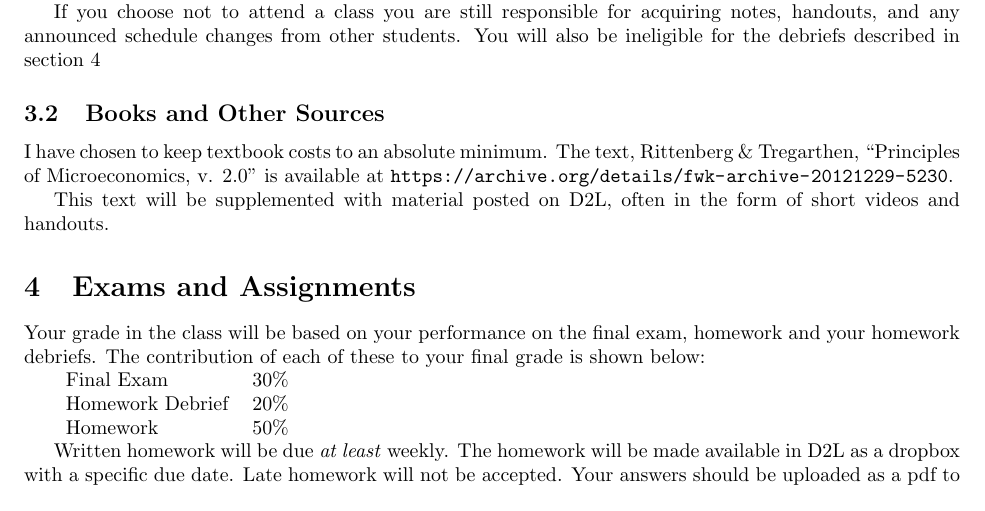
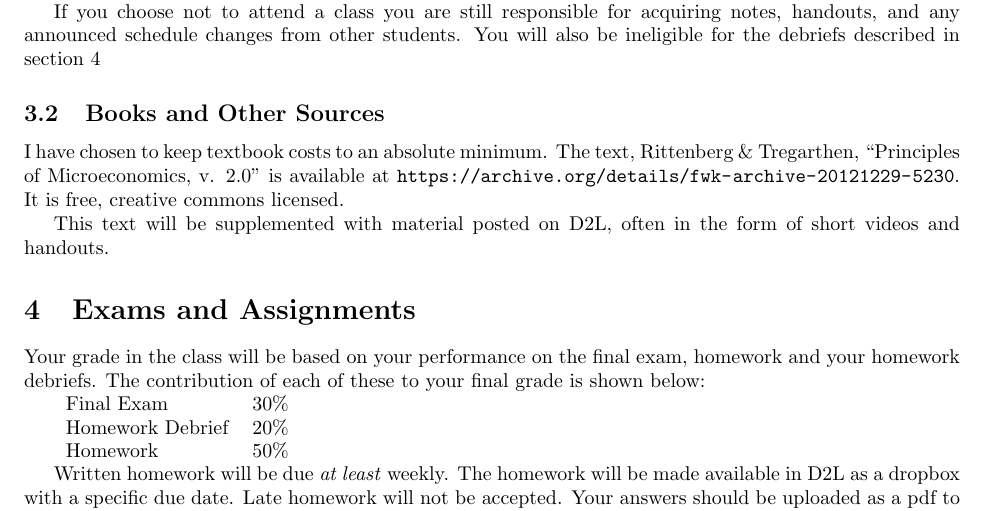
Before and after one commit to woodsjam/Course-Intro-Microeconomics, a LaTeX document (EC201SyllabusSpring16.tex): part of page 2 of 4, cut so that both start at the same text. Compiled offline with pdfLaTeX.

Commit message:
Noted that the book is free.

```diff
--- a/EC201SyllabusSpring16.tex
+++ b/EC201SyllabusSpring16.tex
@@ -92,7 +92,7 @@ acquiring notes, handouts, and any announced schedule changes from
 other students. You will also be ineligible for the debriefs described in section \ref{Grades}
 
 \subsection{Books and Other Sources}
-I have chosen to keep textbook costs to an absolute minimum.  The text, Rittenberg \& Tregarthen, ``Principles of Microeconomics, v. 2.0'' is available at \url{https://archive.org/details/fwk-archive-20121229-5230}.
+I have chosen to keep textbook costs to an absolute minimum.  The text, Rittenberg \& Tregarthen, ``Principles of Microeconomics, v. 2.0'' is available at \url{https://archive.org/details/fwk-archive-20121229-5230}.  It is free, creative commons licensed.
 
 This text will be supplemented with material posted on D2L, often in the form of short videos and handouts.
 
```
Also changed, not shown: EC201SyllabusSpring16.pdf.
